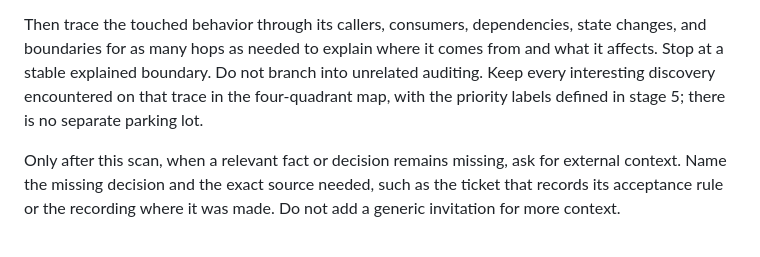
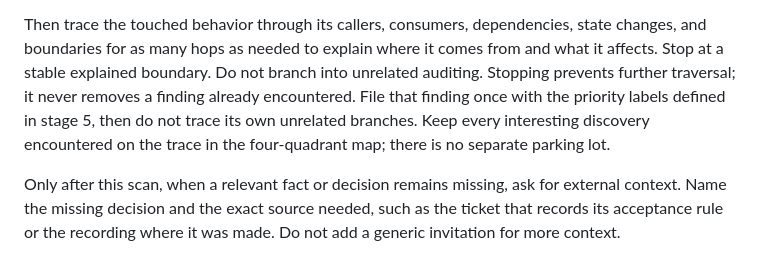
Before and after one commit to rhnfzl/explore-unknowns, a Markdown page: references/stage-1-settled-ground.md, the part around the change. Drawn GitHub-style.

Commit message:
fix: retain encountered nearby findings

```diff
--- a/references/stage-1-settled-ground.md
+++ b/references/stage-1-settled-ground.md
@@ -23,8 +23,10 @@ Before asking the user for context, inspect every source already available:
 Then trace the touched behavior through its callers, consumers, dependencies,
 state changes, and boundaries for as many hops as needed to explain where it
 comes from and what it affects. Stop at a stable explained boundary. Do not
-branch into unrelated auditing. Keep every interesting discovery encountered on
-that trace in the four-quadrant map, with the priority labels defined in stage 5;
+branch into unrelated auditing. Stopping prevents further traversal; it never
+removes a finding already encountered. File that finding once with the priority
+labels defined in stage 5, then do not trace its own unrelated branches. Keep
+every interesting discovery encountered on the trace in the four-quadrant map;
 there is no separate parking lot.
 
 Only after this scan, when a relevant fact or decision remains missing, ask for
```
